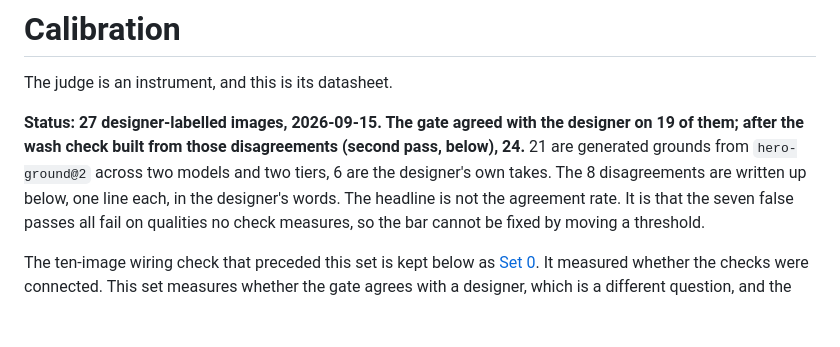
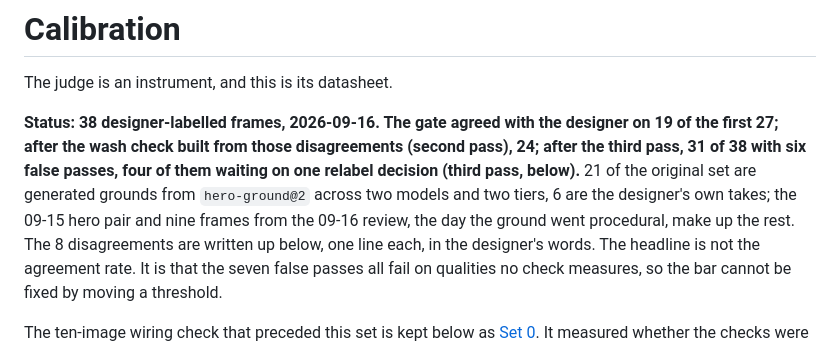
Before and after one commit to prekabreki/BrandGate, a Markdown page: docs/calibration.md, the part around the change. Rendered like a GitHub page; blank space fills up the shorter version.

Commit message:
calibration: status line to 38 labelled, 31 agree
Co-Authored-By: Claude Fable 5.1 <noreply@anthropic.com>

```diff
--- a/docs/calibration.md
+++ b/docs/calibration.md
@@ -2,10 +2,13 @@
 
 The judge is an instrument, and this is its datasheet.
 
-**Status: 27 designer-labelled images, 2026-09-15. The gate agreed with the
-designer on 19 of them; after the wash check built from those disagreements
-(second pass, below), 24.** 21 are generated grounds from `hero-ground@2` across
-two models and two tiers, 6 are the designer's own takes. The 8 disagreements
+**Status: 38 designer-labelled frames, 2026-09-16. The gate agreed with the
+designer on 19 of the first 27; after the wash check built from those disagreements
+(second pass), 24; after the third pass, 31 of 38 with six false passes, four of
+them waiting on one relabel decision (third pass, below).** 21 of the original set
+are generated grounds from `hero-ground@2` across two models and two tiers, 6 are
+the designer's own takes; the 09-15 hero pair and nine frames from the 09-16
+review, the day the ground went procedural, make up the rest. The 8 disagreements
 are written up below, one line each, in the designer's words. The headline is
 not the agreement rate. It is that the seven false passes all fail on
 qualities no check measures, so the bar cannot be fixed by moving a threshold.
```
